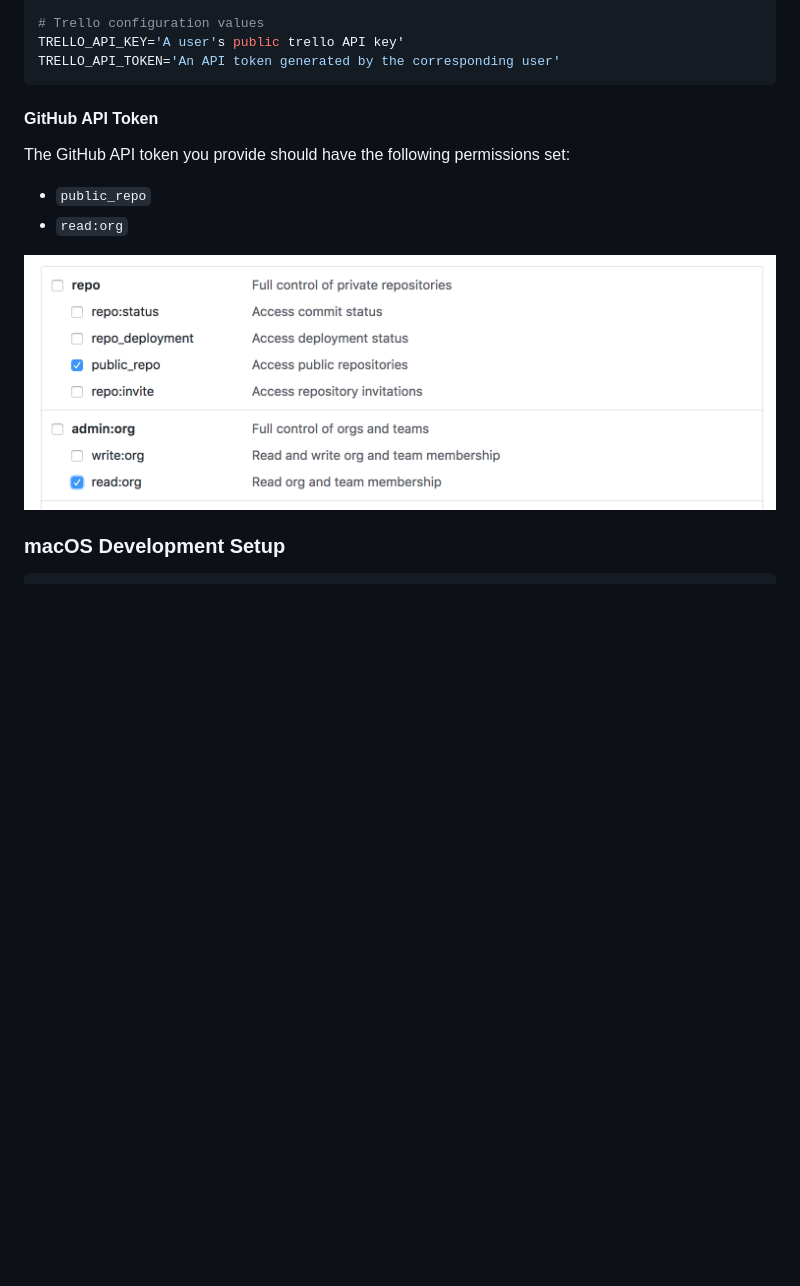
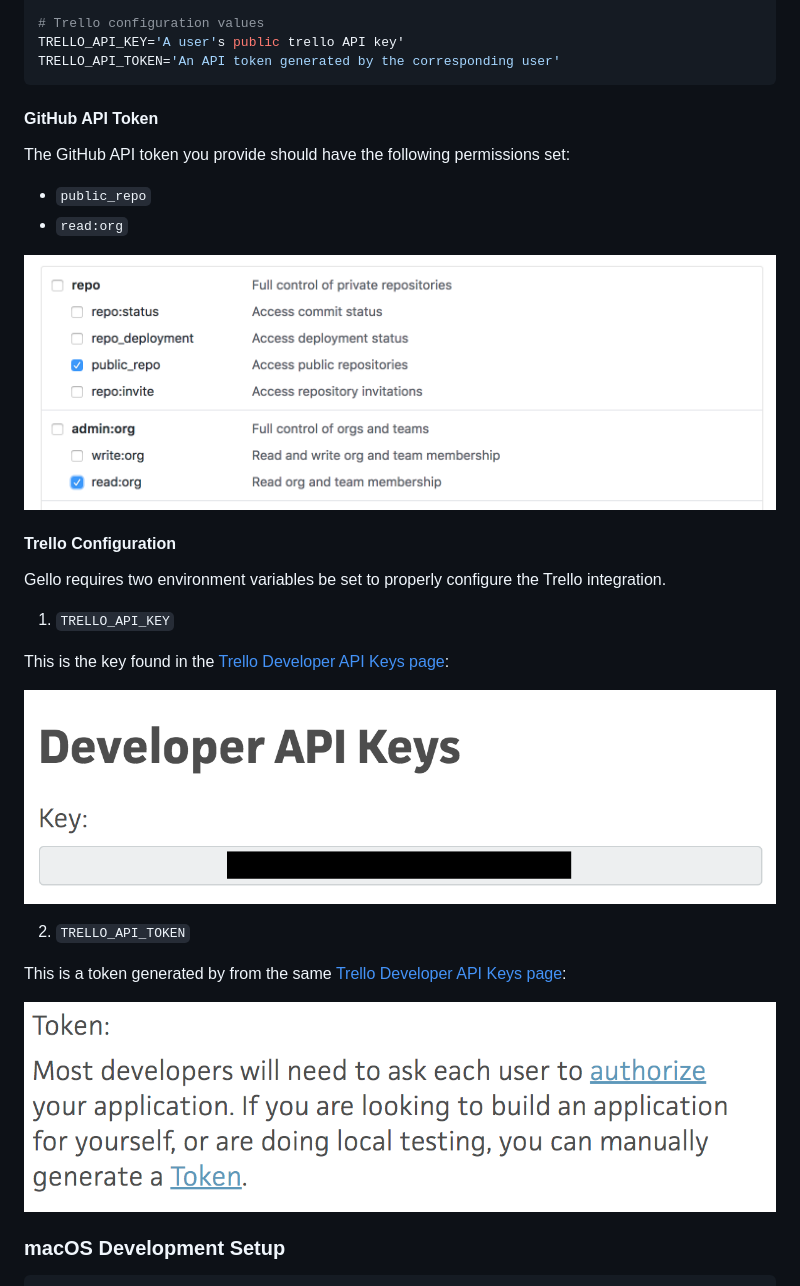
Before and after one commit to DataDog/gello, a Markdown page: README.md, the part around the change. GitHub-like rendering; pictures changed too: images/developer_api_key.png (added), images/trello_api_token.png (added); blank space fills up the shorter version.

Commit message:
Document Trello configuration in `README.md`.

````diff
--- a/README.md
+++ b/README.md
@@ -41,7 +41,6 @@ TRELLO_API_KEY='A user's public trello API key'
 TRELLO_API_TOKEN='An API token generated by the corresponding user'
 ```
 
-
 #### GitHub API Token
 
 The GitHub API token you provide should have the following permissions set:
@@ -49,7 +48,23 @@ The GitHub API token you provide should have the following permissions set:
 * `public_repo`
 * `read:org`
 
-![API Token Permissions](/images/permissions.png)
+![GitHub API Token Permissions](/images/permissions.png)
+
+#### Trello Configuration
+
+Gello requires two environment variables be set to properly configure the Trello integration.
+
+1. `TRELLO_API_KEY`
+
+This is the key found in the [Trello Developer API Keys page](https://trello.com/app-key):
+
+![Trello API Key](/images/developer_api_key.png)
+
+2. `TRELLO_API_TOKEN`
+
+This is a token generated by from the same [Trello Developer API Keys page](https://trello.com/app-key):
+
+![Trello API Token](/images/trello_api_token.png)
 
 ### macOS Development Setup
 
````
